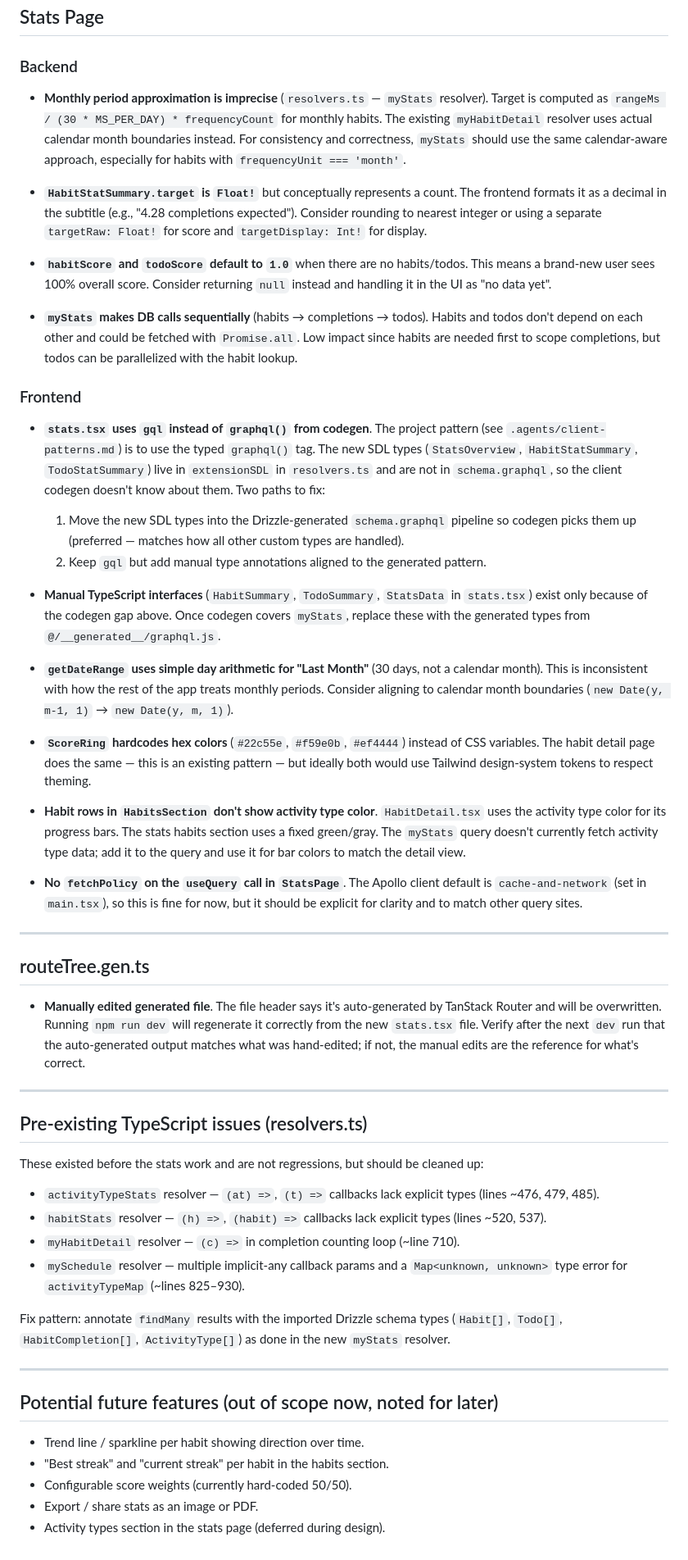
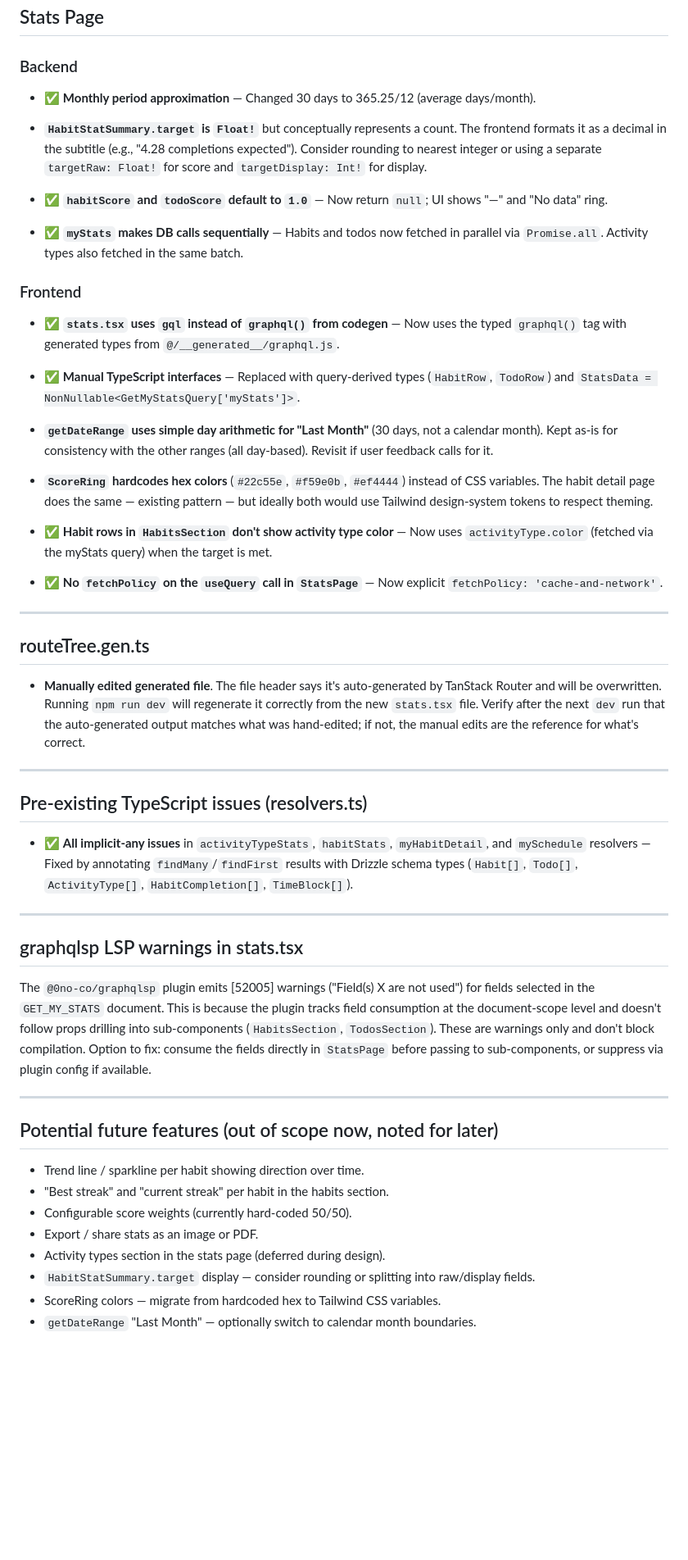
Before and after one commit to vantreeseba/auto-cal, a Markdown page: .agents/todo.md, the part around the change. Shown at 82% size. Drawn GitHub-style; blank space fills up the shorter version.

Commit message:
chore(agents): update todo.md to reflect completed cleanup items
Co-Authored-By: Claude Sonnet 4.6 <noreply@anthropic.com>

```diff
--- a/.agents/todo.md
+++ b/.agents/todo.md
@@ -8,57 +8,40 @@ Items identified during the stats page implementation. Ordered roughly by priori
 
 ### Backend
 
-- **Monthly period approximation is imprecise** (`resolvers.ts` — `myStats` resolver).
-  Target is computed as `rangeMs / (30 * MS_PER_DAY) * frequencyCount` for monthly habits.
-  The existing `myHabitDetail` resolver uses actual calendar month boundaries instead.
-  For consistency and correctness, `myStats` should use the same calendar-aware approach,
-  especially for habits with `frequencyUnit === 'month'`.
+- ✅ **Monthly period approximation** — Changed 30 days to 365.25/12 (average days/month).
 
 - **`HabitStatSummary.target` is `Float!`** but conceptually represents a count.
   The frontend formats it as a decimal in the subtitle (e.g., "4.28 completions expected").
   Consider rounding to nearest integer or using a separate `targetRaw: Float!` for score
   and `targetDisplay: Int!` for display.
 
-- **`habitScore` and `todoScore` default to `1.0`** when there are no habits/todos.
-  This means a brand-new user sees 100% overall score. Consider returning `null` instead
-  and handling it in the UI as "no data yet".
+- ✅ **`habitScore` and `todoScore` default to `1.0`** — Now return `null`; UI shows "—" and
+  "No data" ring.
 
-- **`myStats` makes DB calls sequentially** (habits → completions → todos).
-  Habits and todos don't depend on each other and could be fetched with `Promise.all`.
-  Low impact since habits are needed first to scope completions, but todos can be
-  parallelized with the habit lookup.
+- ✅ **`myStats` makes DB calls sequentially** — Habits and todos now fetched in parallel via
+  `Promise.all`. Activity types also fetched in the same batch.
 
 ### Frontend
 
-- **`stats.tsx` uses `gql` instead of `graphql()` from codegen**.
-  The project pattern (see `.agents/client-patterns.md`) is to use the typed `graphql()`
-  tag. The new SDL types (`StatsOverview`, `HabitStatSummary`, `TodoStatSummary`) live in
-  `extensionSDL` in `resolvers.ts` and are not in `schema.graphql`, so the client codegen
-  doesn't know about them. Two paths to fix:
-  1. Move the new SDL types into the Drizzle-generated `schema.graphql` pipeline so codegen
-     picks them up (preferred — matches how all other custom types are handled).
-  2. Keep `gql` but add manual type annotations aligned to the generated pattern.
+- ✅ **`stats.tsx` uses `gql` instead of `graphql()` from codegen** — Now uses the typed
+  `graphql()` tag with generated types from `@/__generated__/graphql.js`.
 
-- **Manual TypeScript interfaces** (`HabitSummary`, `TodoSummary`, `StatsData` in `stats.tsx`)
-  exist only because of the codegen gap above. Once codegen covers `myStats`, replace these
-  with the generated types from `@/__generated__/graphql.js`.
+- ✅ **Manual TypeScript interfaces** — Replaced with query-derived types (`HabitRow`,
+  `TodoRow`) and `StatsData = NonNullable<GetMyStatsQuery['myStats']>`.
 
 - **`getDateRange` uses simple day arithmetic for "Last Month"** (30 days, not a calendar
-  month). This is inconsistent with how the rest of the app treats monthly periods. Consider
-  aligning to calendar month boundaries (`new Date(y, m-1, 1)` → `new Date(y, m, 1)`).
+  month). Kept as-is for consistency with the other ranges (all day-based). Revisit if
+  user feedback calls for it.
 
 - **`ScoreRing` hardcodes hex colors** (`#22c55e`, `#f59e0b`, `#ef4444`) instead of CSS
-  variables. The habit detail page does the same — this is an existing pattern — but ideally
-  both would use Tailwind design-system tokens to respect theming.
+  variables. The habit detail page does the same — existing pattern — but ideally both
+  would use Tailwind design-system tokens to respect theming.
 
-- **Habit rows in `HabitsSection` don't show activity type color**.
-  `HabitDetail.tsx` uses the activity type color for its progress bars. The stats habits
-  section uses a fixed green/gray. The `myStats` query doesn't currently fetch activity
-  type data; add it to the query and use it for bar colors to match the detail view.
+- ✅ **Habit rows in `HabitsSection` don't show activity type color** — Now uses
+  `activityType.color` (fetched via the myStats query) when the target is met.
 
-- **No `fetchPolicy` on the `useQuery` call in `StatsPage`**.
-  The Apollo client default is `cache-and-network` (set in `main.tsx`), so this is fine
-  for now, but it should be explicit for clarity and to match other query sites.
+- ✅ **No `fetchPolicy` on the `useQuery` call in `StatsPage`** — Now explicit
+  `fetchPolicy: 'cache-and-network'`.
 
 ---
 
@@ -73,16 +56,20 @@ Items identified during the stats page implementation. Ordered roughly by priori
 
 ## Pre-existing TypeScript issues (resolvers.ts)
 
-These existed before the stats work and are not regressions, but should be cleaned up:
+- ✅ **All implicit-any issues** in `activityTypeStats`, `habitStats`, `myHabitDetail`, and
+  `mySchedule` resolvers — Fixed by annotating `findMany`/`findFirst` results with Drizzle
+  schema types (`Habit[]`, `Todo[]`, `ActivityType[]`, `HabitCompletion[]`, `TimeBlock[]`).
 
-- `activityTypeStats` resolver — `(at) =>`, `(t) =>` callbacks lack explicit types (lines ~476, 479, 485).
-- `habitStats` resolver — `(h) =>`, `(habit) =>` callbacks lack explicit types (lines ~520, 537).
-- `myHabitDetail` resolver — `(c) =>` in completion counting loop (~line 710).
-- `mySchedule` resolver — multiple implicit-any callback params and a `Map<unknown, unknown>`
-  type error for `activityTypeMap` (~lines 825–930).
+---
 
-Fix pattern: annotate `findMany` results with the imported Drizzle schema types (`Habit[]`,
-`Todo[]`, `HabitCompletion[]`, `ActivityType[]`) as done in the new `myStats` resolver.
+## graphqlsp LSP warnings in stats.tsx
+
+The `@0no-co/graphqlsp` plugin emits [52005] warnings ("Field(s) X are not used") for fields
+selected in the `GET_MY_STATS` document. This is because the plugin tracks field consumption
+at the document-scope level and doesn't follow props drilling into sub-components
+(`HabitsSection`, `TodosSection`). These are warnings only and don't block compilation.
+Option to fix: consume the fields directly in `StatsPage` before passing to sub-components,
+or suppress via plugin config if available.
 
 ---
 
@@ -93,3 +80,6 @@ Fix pattern: annotate `findMany` results with the imported Drizzle schema types
 - Configurable score weights (currently hard-coded 50/50).
 - Export / share stats as an image or PDF.
 - Activity types section in the stats page (deferred during design).
+- `HabitStatSummary.target` display — consider rounding or splitting into raw/display fields.
+- ScoreRing colors — migrate from hardcoded hex to Tailwind CSS variables.
+- `getDateRange` "Last Month" — optionally switch to calendar month boundaries.
```
